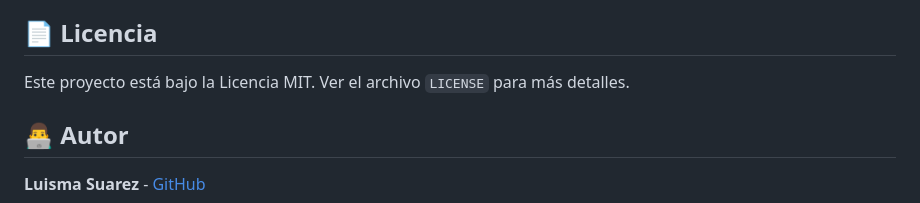
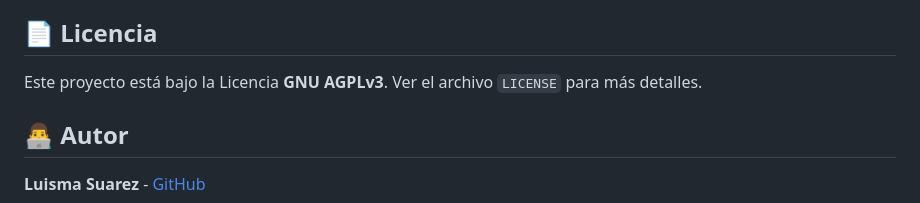
Before and after one commit to luismasuarez/routeros-management-sdk, a Markdown page: README.md, the part around the change. Rendered like a GitHub page.

Commit message:
Update README.md to change project license from MIT to GNU AGPLv3 for better compliance and clarity.

```diff
--- a/README.md
+++ b/README.md
@@ -323,7 +323,7 @@ npm run test:coverage
 
 ## 📄 Licencia
 
-Este proyecto está bajo la Licencia MIT. Ver el archivo `LICENSE` para más detalles.
+Este proyecto está bajo la Licencia **GNU AGPLv3**. Ver el archivo `LICENSE` para más detalles.
 
 ## 👨‍💻 Autor
 
```
